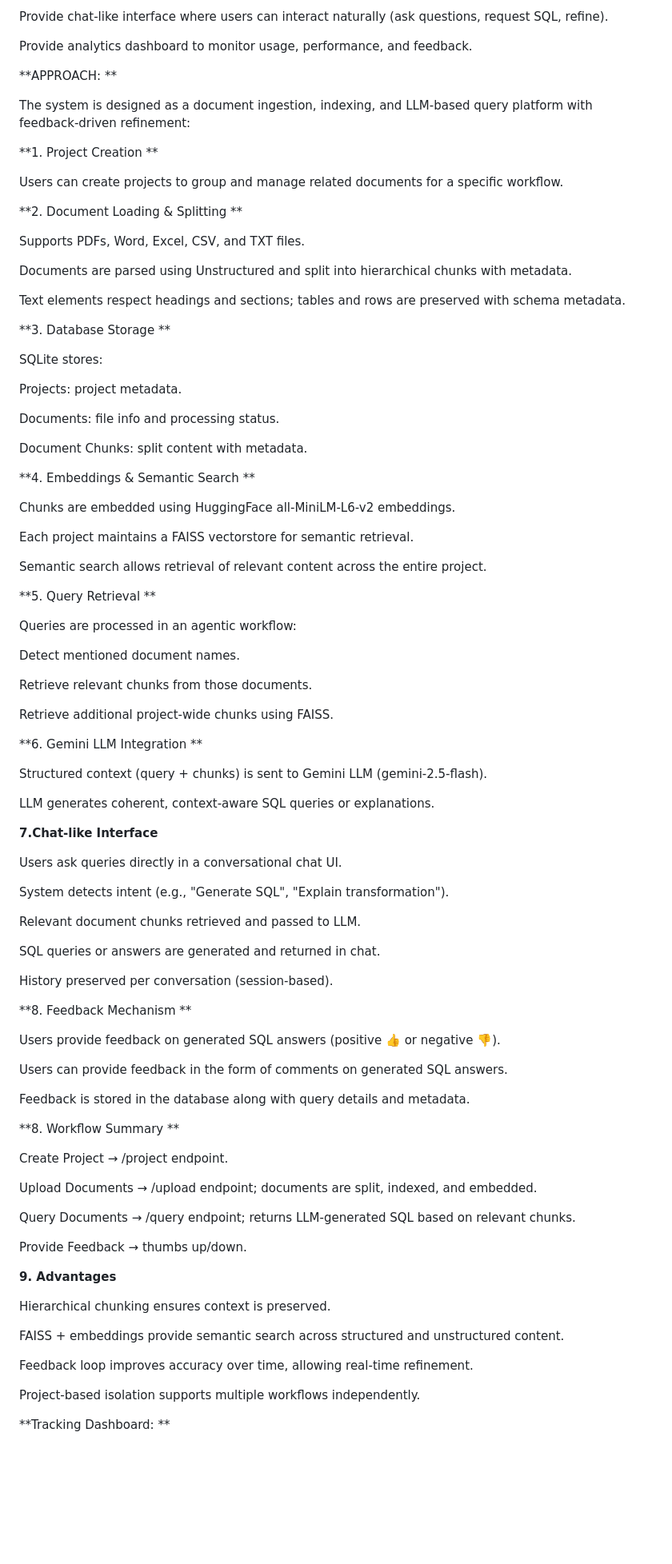
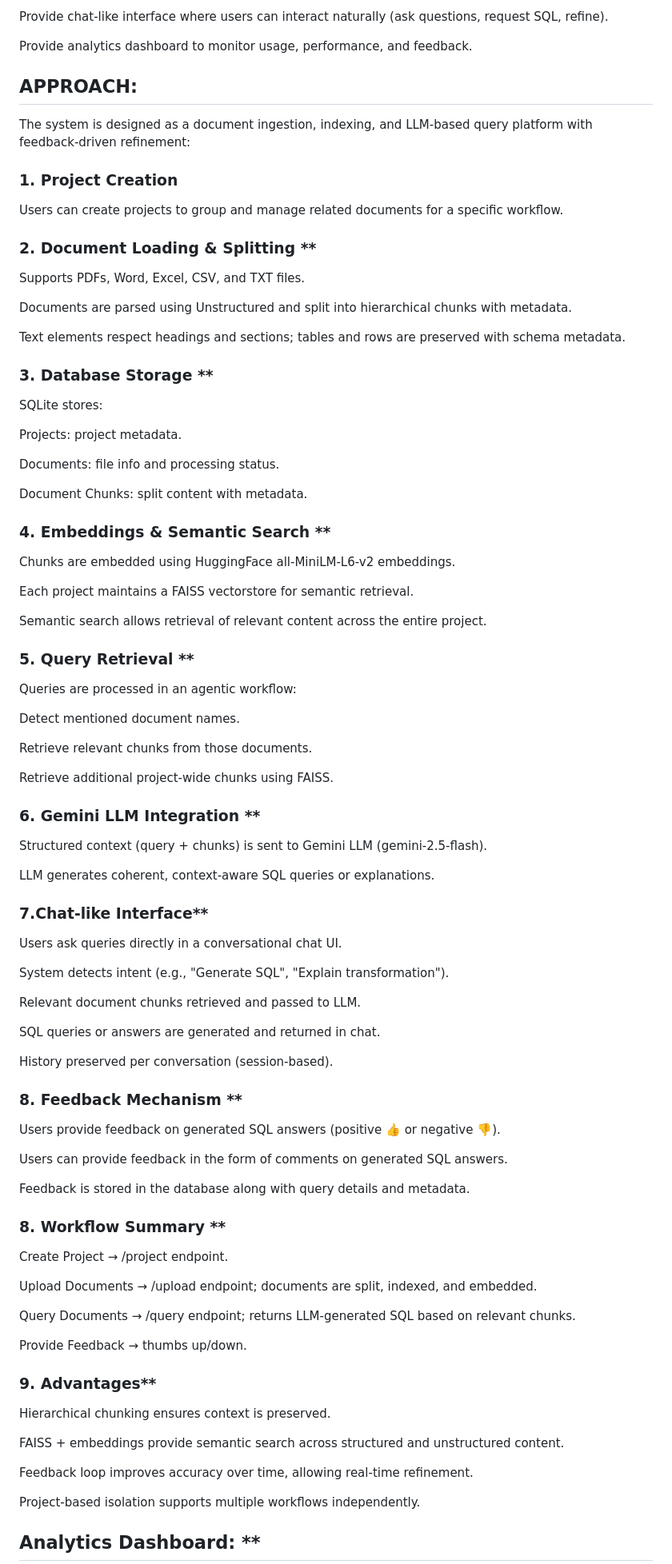
Before and after one commit to Gayathri-S-26/SQL-Generation, a Markdown page: README.md, the part around the change printed below. Shown: that part at 80% size. Drawn GitHub-style; blank space fills up the shorter version.

```diff
--- a/README.md
+++ b/README.md
@@ -59,16 +59,15 @@ Provide chat-like interface where users can interact naturally (ask questions, r
 Provide analytics dashboard to monitor usage, performance, and feedback.
 
 
-
-**APPROACH: **
+## APPROACH:
 
 The system is designed as a document ingestion, indexing, and LLM-based query platform with feedback-driven refinement:
 
-**1. Project Creation **
+### 1. Project Creation
 
 Users can create projects to group and manage related documents for a specific workflow.
 
-**2. Document Loading & Splitting **
+### 2. Document Loading & Splitting **
 
 Supports PDFs, Word, Excel, CSV, and TXT files.
 
@@ -76,7 +75,7 @@ Documents are parsed using Unstructured and split into hierarchical chunks with
 
 Text elements respect headings and sections; tables and rows are preserved with schema metadata.
 
-**3. Database Storage **
+### 3. Database Storage **
 
 SQLite stores:
 
@@ -86,7 +85,7 @@ Documents: file info and processing status.
 
 Document Chunks: split content with metadata.
 
-**4. Embeddings & Semantic Search **
+### 4. Embeddings & Semantic Search **
 
 Chunks are embedded using HuggingFace all-MiniLM-L6-v2 embeddings.
 
@@ -94,7 +93,7 @@ Each project maintains a FAISS vectorstore for semantic retrieval.
 
 Semantic search allows retrieval of relevant content across the entire project.
 
-**5. Query Retrieval **
+### 5. Query Retrieval **
 
 Queries are processed in an agentic workflow:
 
@@ -104,13 +103,13 @@ Retrieve relevant chunks from those documents.
 
 Retrieve additional project-wide chunks using FAISS.
 
-**6. Gemini LLM Integration **
+### 6. Gemini LLM Integration **
 
 Structured context (query + chunks) is sent to Gemini LLM (gemini-2.5-flash).
 
 LLM generates coherent, context-aware SQL queries or explanations.
 
-**7.Chat-like Interface**
+### 7.Chat-like Interface**
 
 Users ask queries directly in a conversational chat UI.
 
@@ -122,7 +121,7 @@ SQL queries or answers are generated and returned in chat.
 
 History preserved per conversation (session-based).
 
-**8. Feedback Mechanism **
+### 8. Feedback Mechanism **
 
 Users provide feedback on generated SQL answers (positive 👍 or negative 👎).
 
@@ -130,7 +129,7 @@ Users can provide feedback in the form of comments on generated SQL answers.
 
 Feedback is stored in the database along with query details and metadata.
 
-**8. Workflow Summary **
+### 8. Workflow Summary **
 
 Create Project → /project endpoint.
 
@@ -140,7 +139,7 @@ Query Documents → /query endpoint; returns LLM-generated SQL based on relevant
 
 Provide Feedback → thumbs up/down.
 
-**9. Advantages**
+### 9. Advantages**
 
 Hierarchical chunking ensures context is preserved.
 
@@ -152,5 +151,5 @@ Project-based isolation supports multiple workflows independently.
 
 
 
-**Tracking Dashboard: **
+## Analytics Dashboard: **
 
```
Also changed, not shown: other parts of README.md (+9 -9 lines).
